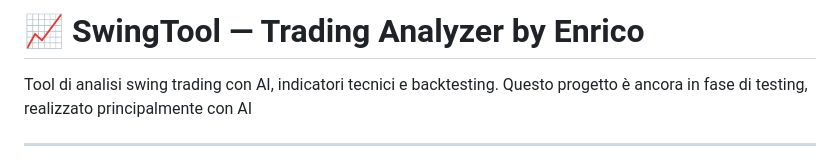
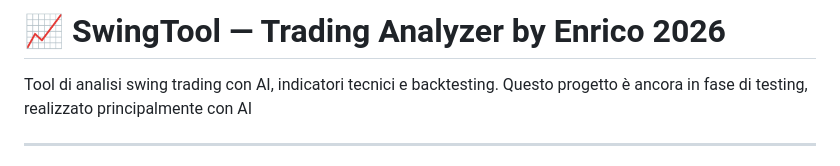
Before and after one commit to enricolanzarolo/swing-tool, a Markdown page: README.md, the part around the change. Drawn GitHub-style.

Commit message:
Change project year to 2026 in README
Updated project year in the README header.

```diff
--- a/README.md
+++ b/README.md
@@ -1,4 +1,4 @@
-# 📈 SwingTool — Trading Analyzer by Enrico
+# 📈 SwingTool — Trading Analyzer by Enrico 2026
 
 Tool di analisi swing trading con AI, indicatori tecnici e backtesting.
 Questo progetto è ancora in fase di testing, realizzato principalmente con AI
```
